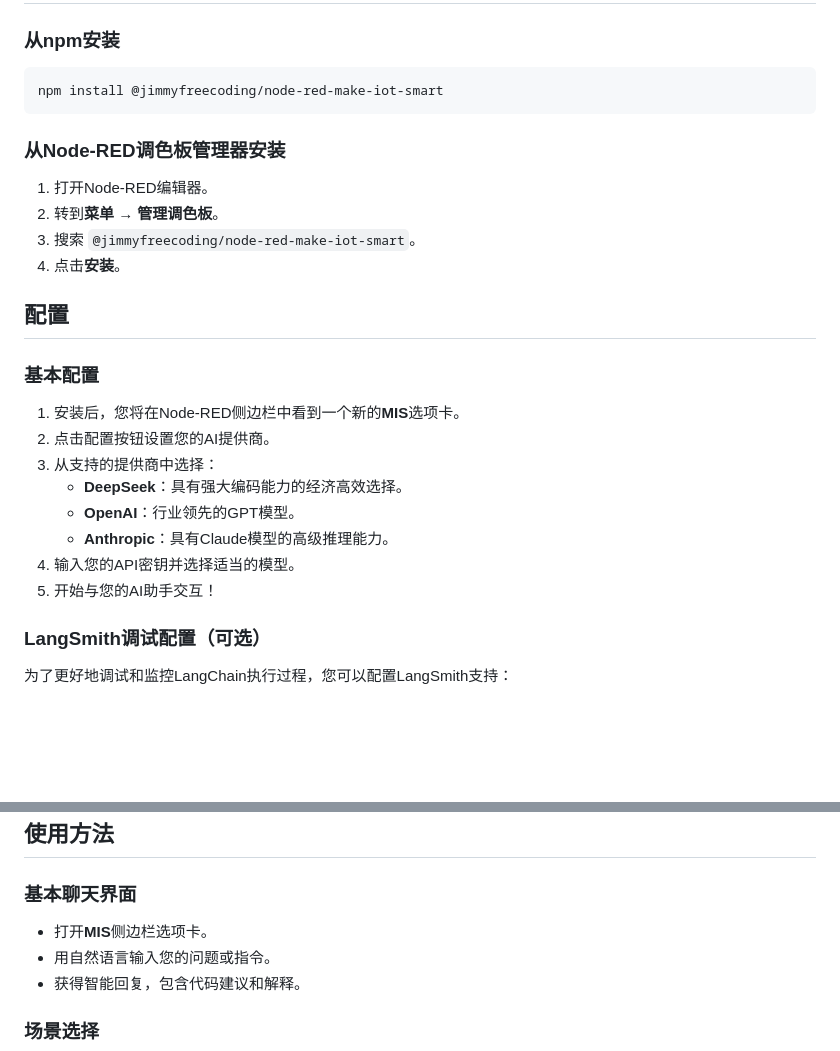
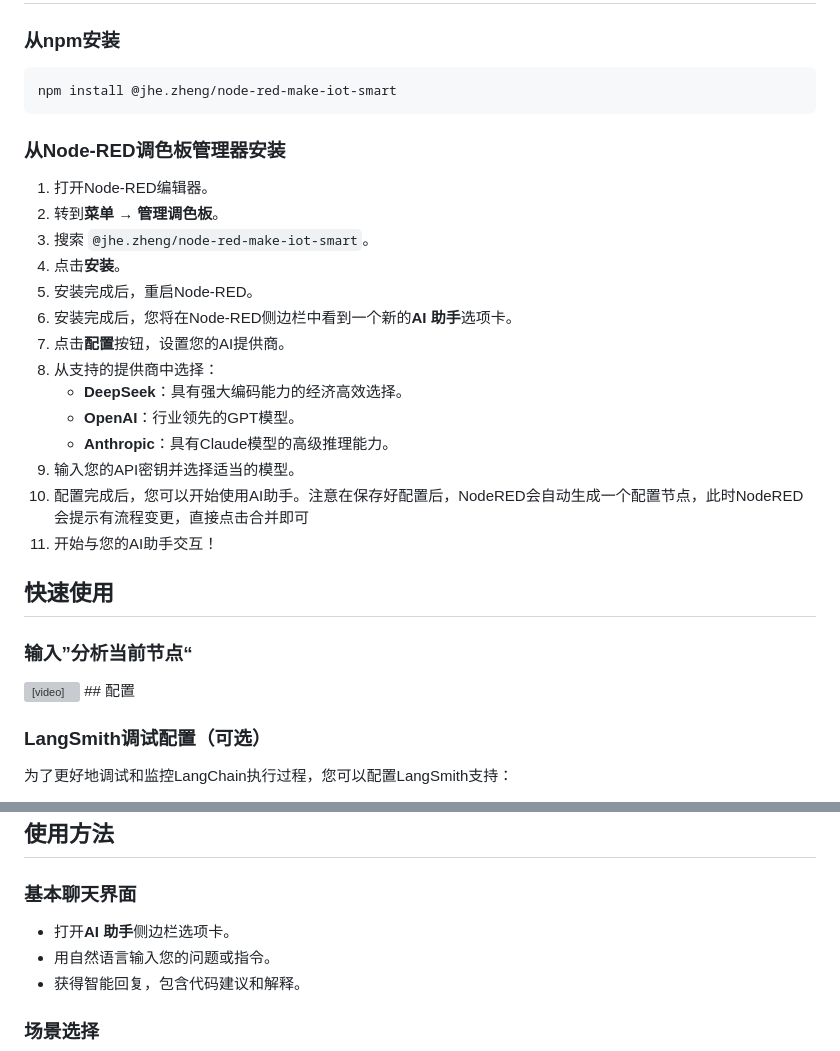
Before and after one commit to jimmyfreecoding/node-red-make-iot-smart, a Markdown page: README_ZH.md, 2 parts joined by grey strips. GitHub-like rendering; blank space fills up the shorter version; grey boxes are pictures that could not be loaded.

````diff
--- a/README_ZH.md
+++ b/README_ZH.md
@@ -56,28 +56,32 @@ Node-RED Make IoT Smart 是一个专为Node-RED开发设计的综合性AI智能
 ### 从npm安装
 
 ```bash
-npm install @jimmyfreecoding/node-red-make-iot-smart
+npm install @jhe.zheng/node-red-make-iot-smart
 ```
 
 ### 从Node-RED调色板管理器安装
 
 1. 打开Node-RED编辑器。
 2. 转到**菜单 → 管理调色板**。
-3. 搜索 `@jimmyfreecoding/node-red-make-iot-smart`。
+3. 搜索 `@jhe.zheng/node-red-make-iot-smart`。
 4. 点击**安装**。
-
-## 配置
-
-### 基本配置
-
-1. 安装后，您将在Node-RED侧边栏中看到一个新的**MIS**选项卡。
-2. 点击配置按钮设置您的AI提供商。
-3. 从支持的提供商中选择：
+5. 安装完成后，重启Node-RED。
+6. 安装完成后，您将在Node-RED侧边栏中看到一个新的**AI 助手**选项卡。
+7. 点击**配置**按钮，设置您的AI提供商。
+8. 从支持的提供商中选择：
    - **DeepSeek**：具有强大编码能力的经济高效选择。
    - **OpenAI**：行业领先的GPT模型。
    - **Anthropic**：具有Claude模型的高级推理能力。
-4. 输入您的API密钥并选择适当的模型。
-5. 开始与您的AI助手交互！
+9. 输入您的API密钥并选择适当的模型。
+10. 配置完成后，您可以开始使用AI助手。注意在保存好配置后，NodeRED会自动生成一个配置节点，此时NodeRED会提示有流程变更，直接点击合并即可
+11. 开始与您的AI助手交互！
+## 快速使用
+### 输入”分析当前节点“
+<video width="1920" height="1080" controls>
+    <source src="https://github.com/jimmyfreecoding/node-red-make-iot-smart/raw/main/public/currentnode.mp4" type="video/mp4">
+    您的浏览器不支持视频标签。
+</video>
+## 配置
 
 ### LangSmith调试配置（可选）
 
@@ -105,7 +109,7 @@ npm install @jimmyfreecoding/node-red-make-iot-smart
 
 ### 基本聊天界面
 
-- 打开**MIS**侧边栏选项卡。
+- 打开**AI 助手**侧边栏选项卡。
 - 用自然语言输入您的问题或指令。
 - 获得智能回复，包含代码建议和解释。
 
````
Also changed, not shown: other parts of README_ZH.md (+1 -1 lines).
